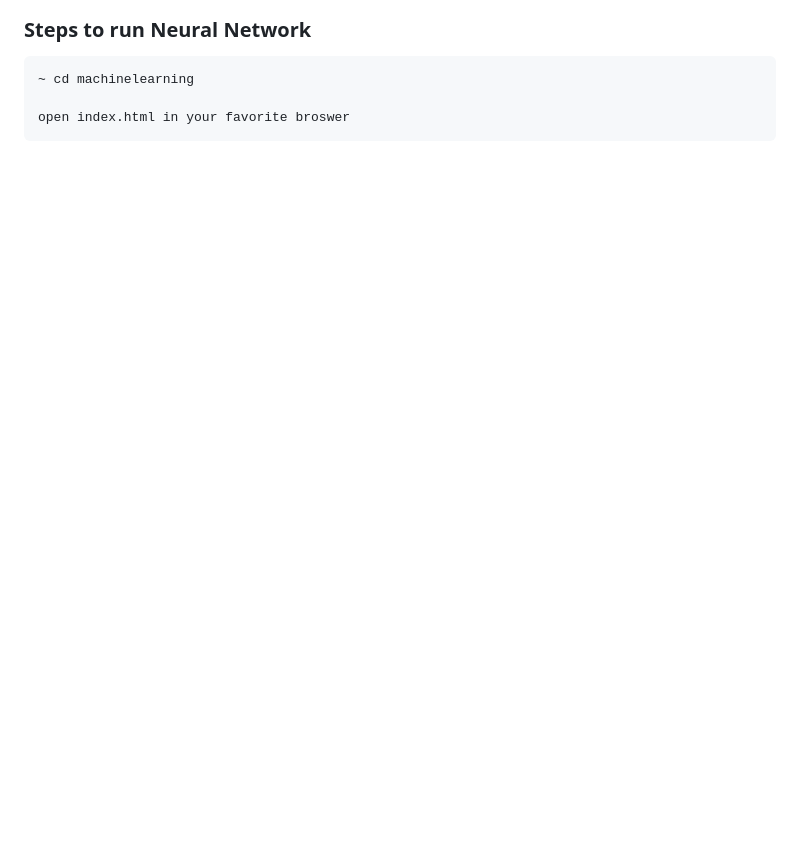
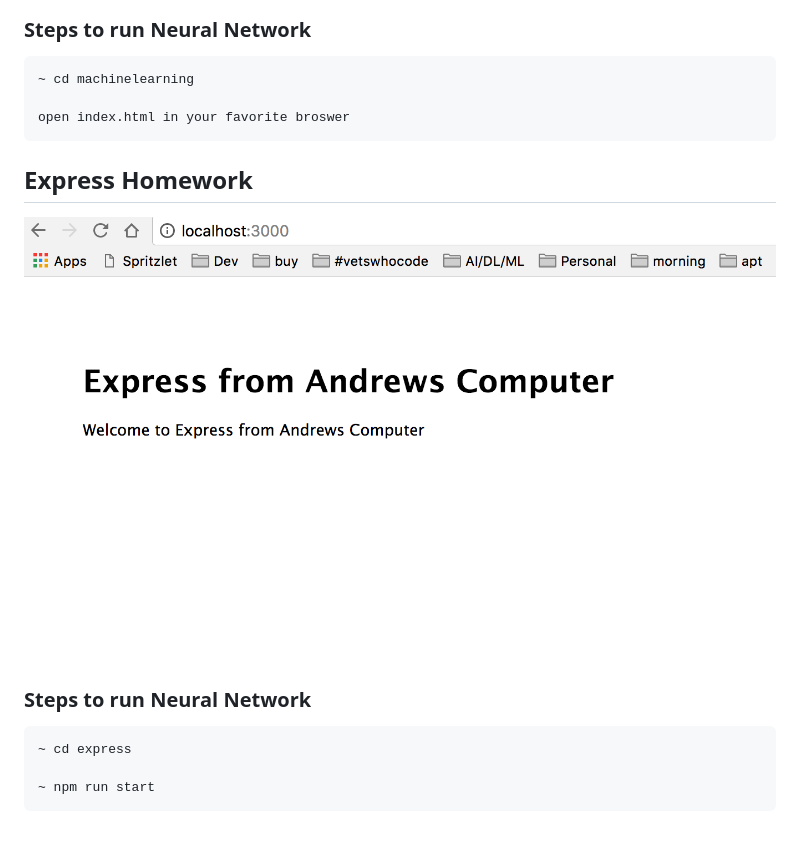
Before and after one commit to ajames20/node, a Markdown page: README.md, the part around the change. Rendered like a GitHub page; pictures changed too: assets/express.png (added); blank space fills up the shorter version.

Commit message:
update structure and readme

````diff
--- a/README.md
+++ b/README.md
@@ -21,3 +21,13 @@
 
 open index.html in your favorite broswer
 ```
+
+## Express Homework
+![Express](./assets/express.png)
+
+### Steps to run Neural Network
+```
+~ cd express
+
+~ npm run start
+```
````
Also changed, not shown: 22 other files.
